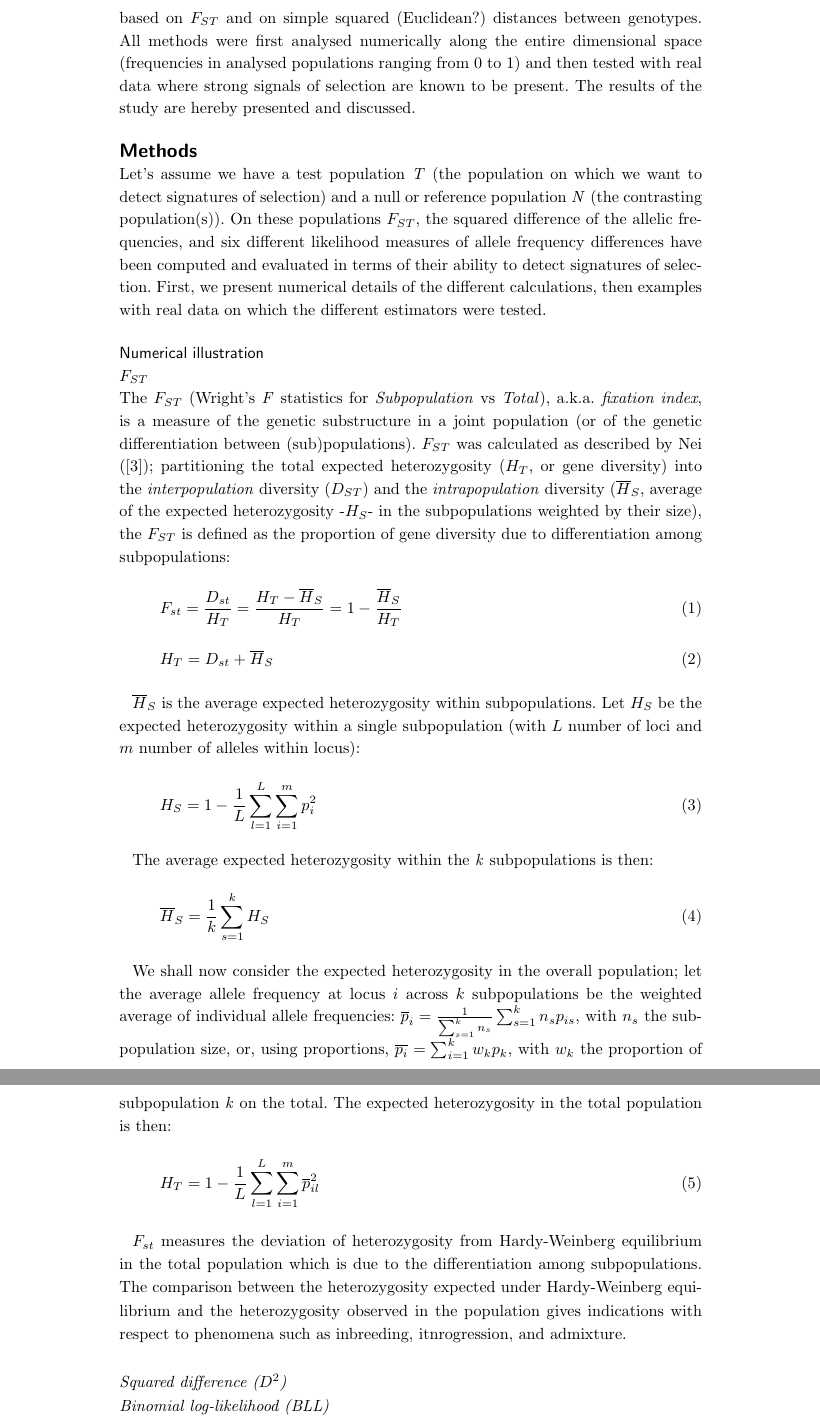
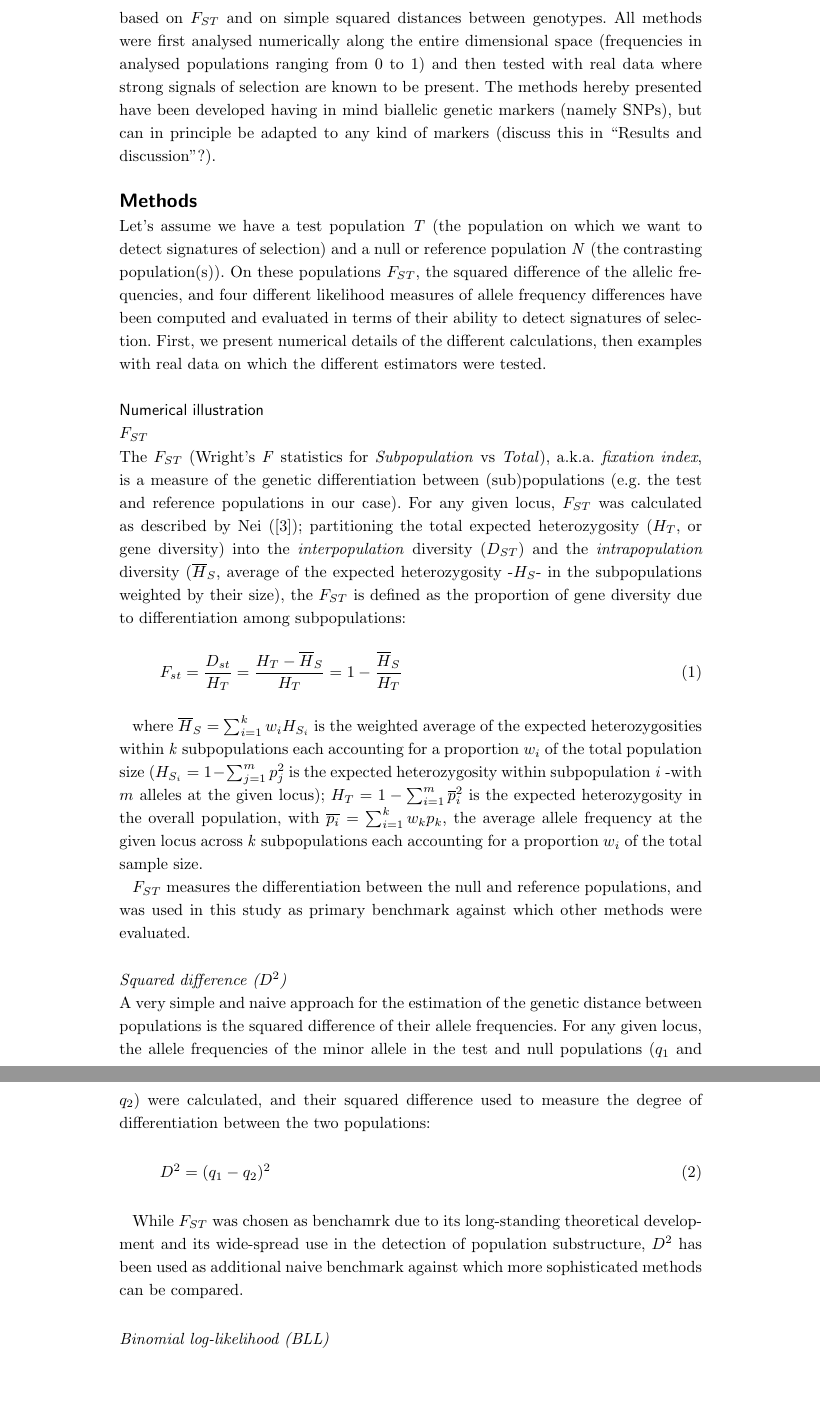
Before and after one commit to filippob/manuskript, a LaTeX document (bmc_article/CLLMethodsArticle_1.tex): two parts of pages 2 and 3 of 5, joined at a grey line, cut so that both start at the same text, the shorter picture padded with empty space. Compiled offline with pdfLaTeX.

Commit message:
ersten Entwurf des Manuskripts

```diff
--- a/bmc_article/CLLMethodsArticle_1.tex
+++ b/bmc_article/CLLMethodsArticle_1.tex
@@ -282,19 +282,21 @@ of the difference in allele frequency between populations. The logarithm
 of the likelihoods thus calculated were then computed and combined across sliding windows
 along the genome (CLL, composite log-likelihood) in order to detect
 signatures of selection. The proposed CLL approaches were compared among
-them and with approaches based on $F_{ST}$ and on simple squared (Euclidean?)
+them and with approaches based on $F_{ST}$ and on simple squared
 distances between genotypes. All methods were first analysed numerically
 along the entire dimensional space (frequencies in analysed populations
 ranging from 0 to 1) and then tested with real data where strong signals
-of selection are known to be present.
-The results of the study are hereby presented and discussed.
+of selection are known to be present. The methods hereby presented have
+been developed having in mind biallelic genetic markers (namely SNPs),
+but can in principle be adapted to any kind of markers (discuss this in
+``Results and discussion''?).
 
 \section*{Methods}
 
 Let's assume we have a test population \emph{T} (the population on which we want to detect
 signatures of selection) and a null or reference population \emph{N} (the
 contrasting population(s)). On these populations $F_{ST}$, the squared
-difference of the allelic frequencies, and six different likelihood
+difference of the allelic frequencies, and four different likelihood
 measures of allele frequency differences have been computed and
 evaluated in terms of their ability to detect signatures of selection.
 First, we present numerical details of the different calculations, then
@@ -305,8 +307,8 @@ examples with real data on which the different estimators were tested.
 \subsubsection*{$F_{ST}$}
 The $F_{ST}$ (Wright's \emph{F} statistics for \emph{Subpopulation} vs
 \emph{Total}), a.k.a. \emph{fixation index}, is a measure of the genetic
-substructure in a joint population (or of the genetic
-differentiation between (sub)populations). $F_{ST}$ was calculated as
+differentiation between (sub)populations (e.g. the test and reference
+populations in our case). For any given locus, $F_{ST}$ was calculated as
 described by Nei (\cite{nei1977f}); partitioning the total
 expected heterozygosity ($H_T$, or gene diversity) into the
 \emph{interpopulation} diversity ($D_{ST}$) and the
@@ -319,48 +321,36 @@ differentiation among subpopulations:
 F_{st}=\frac{D_{st}}{H_T}=\frac{H_T-\overline{H}_S}{H_T}=1-\frac{\overline{H}_S}{H_T}
 \end{equation}
 
+where $\overline{H}_S=\sum_{i=1}^k w_iH_{S_i}$ is the weighted average of the expected heterozygosities within
+\emph{k} subpopulations each accounting for a proportion $w_i$ of the total
+population size ($H_{S_i}=1-\sum_{j=1}^{m} p_j^2$
+is the expected heterozygosity within subpopulation \emph{i} -with $m$
+alleles at the given locus); $H_T=1-\sum_{i=1}^m \overline{p}_{i}^2$
+is the expected heterozygosity in the overall
+population, with $\overline{p_i}=\sum_{i=1}^k w_k p_k$, the average
+allele frequency at the given locus across \emph{k} subpopulations
+each accounting for a proportion $w_i$ of the total sample size.
+
+$F_{ST}$ measures the differentiation between the null and reference
+populations, and was used in this study as primary benchmark against
+which other methods were evaluated.
+
+\subsubsection*{Squared difference ($D^2$)}
+A very simple and naive approach for the estimation of the genetic
+distance between populations is the squared difference of their allele
+frequencies. For any given locus, the allele frequencies of the minor
+allele in the test and
+null populations ($q_1$ and $q_2$) were calculated, and their squared difference used to
+measure the degree of differentiation between the two populations:
 
 \begin{equation}
-H_T=D_{st}+\overline{H}_S
+D^2=(q_1-q_2)^2
 \end{equation}
 
-$\overline{H}_S$ is the average expected heterozygosity within
-subpopulations. Let $H_S$ be the expected heterozygosity within a single
-subpopulation (with $L$ number of loci and $m$ number of alleles within locus):
-
-\begin{equation}
-H_S=1-\frac{1}{L}\sum_{l=1}^L\sum_{i=1}^{m} p_i^2
-\end{equation}
-
-The average expected heterozygosity within the \emph{k} subpopulations is then:
-
-\begin{equation}
-\overline{H}_S=\frac{1}{k}\sum_{s=1}^k H_S
-\end{equation}
-
-We shall now consider the expected heterozygosity in the overall
-population; let the average allele frequency at locus $i$ across $k$
-subpopulations be the
-weighted average of individual allele frequencies:
-$\overline{p}_i=\frac{1}{\sum_{s=1}^kn_s}\sum_{s=1}^k n_s p_{is}$, with
-$n_s$ the subpopulation size, or, using proportions,
-$\overline{p_i}=\sum_{i=1}^k w_k p_k$, with $w_k$ the proportion of
-subpopulation \emph{k} on the total. The
-expected heterozygosity in the total population is then:
-
-\begin{equation}
-H_T=1-\frac{1}{L}\sum_{l=1}^L \sum_{i=1}^m \overline{p}_{il}^2
-\end{equation}
-
-
-$F_{st}$ measures the deviation of heterozygosity from Hardy-Weinberg
-equilibrium in the total population which is due to the differentiation
-among subpopulations.
-The comparison between the heterozygosity expected under Hardy-Weinberg
-equilibrium and the heterozygosity observed in the population gives indications with respect
-to phenomena such as inbreeding, itnrogression, and admixture.
-
-\subsubsection*{Squared difference ($D^2$)}
+While $F_{ST}$ was chosen as benchamrk due to its long-standing theoretical
+development and its wide-spread use in the detection of population
+substructure, $D^2$ has been used as additional naive benchmark against which
+more sophisticated methods can be compared.
 
 \subsubsection*{Binomial log-likelihood (BLL)}
 Three cases: A vs B, B vs A and A vs A+B
```
Also changed, not shown: bmc_article/CLLMethodsArticle_1.pdf, bmc_article/CLLMethodsArticle_1.tex (14 more changed lines), 1 other file.
